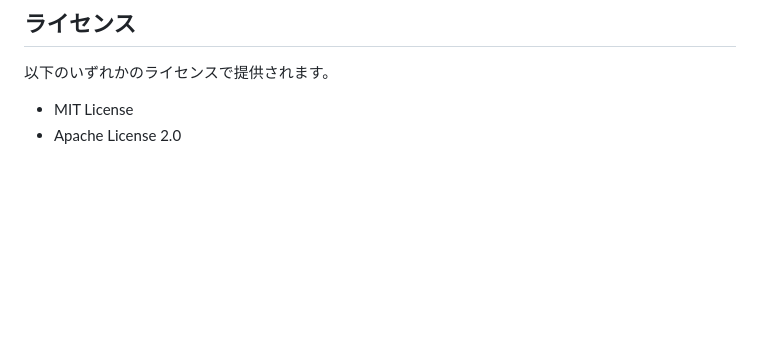
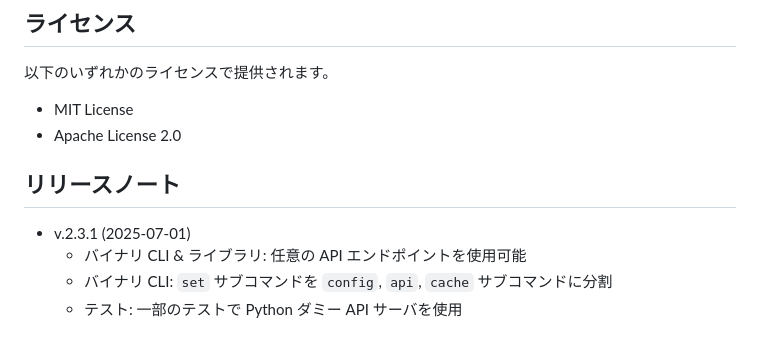
Before and after one commit to yotiosoft/dptran, a Markdown page: README_JA.md, the part around the change. Rendered like a GitHub page; blank space fills up the shorter version.

Commit message:
release note

```diff
--- a/README_JA.md
+++ b/README_JA.md
@@ -149,3 +149,10 @@ crate page : https://crates.io/crates/dptran
 
 - MIT License
 - Apache License 2.0
+
+## リリースノート
+
+- v.2.3.1 (2025-07-01)
+  - バイナリ CLI & ライブラリ: 任意の API エンドポイントを使用可能
+  - バイナリ CLI: `set` サブコマンドを `config`, `api`, `cache` サブコマンドに分割
+  - テスト: 一部のテストで Python ダミー API サーバを使用
```
Also changed, not shown: 1 other file.
